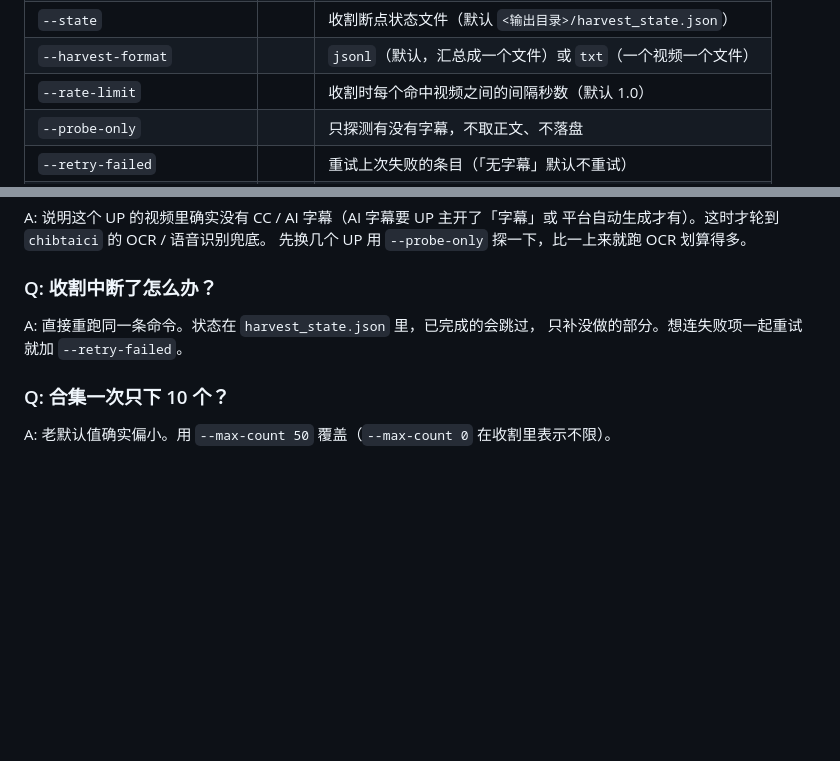
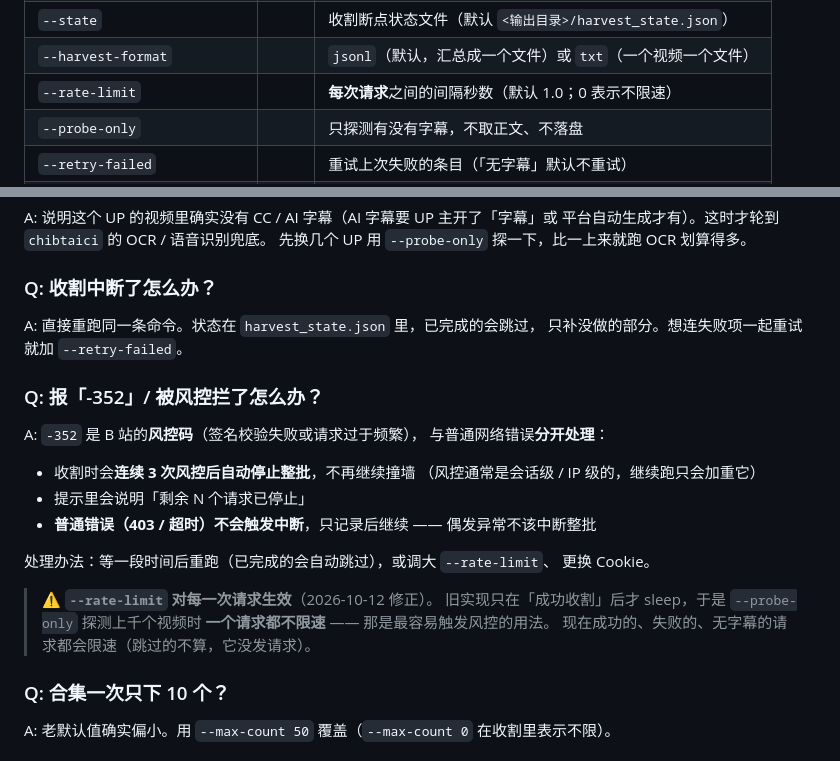
Before and after one commit to wqaila/Isla2, a Markdown page: zjy5/bilibili_downloader/README.md, 2 parts joined by grey strips. Rendered like a GitHub page; blank space fills up the shorter version.

Commit message:
docs(zjy5): 说明 rate-limit 的真实语义与风控处理
- 参数表 `--rate-limit` 的说明改为「**每次请求**之间的间隔秒数」
  （旧文档写「每个命中视频之间」，与实际行为不符 —— 这正是
  `--probe-only` 绕过限速却没被发现的原因）
- 「常见问题」新增「报 -352 / 被风控拦了怎么办」：
  说明连续 3 次自动中断、普通错误不中断、以及处理办法
  （等一会儿重跑 / 调大 rate-limit / 换 Cookie）
- 附上 `--rate-limit` 语义修正的说明，避免后人再踩

```diff
--- a/zjy5/bilibili_downloader/README.md
+++ b/zjy5/bilibili_downloader/README.md
@@ -137,7 +137,7 @@ python -m bilibili_downloader --interactive
 | `--urls-file` | | 配合 `--harvest`：一行一个 URL 的清单文件 |
 | `--state` | | 收割断点状态文件（默认 `<输出目录>/harvest_state.json`） |
 | `--harvest-format` | | `jsonl`（默认，汇总成一个文件）或 `txt`（一个视频一个文件） |
-| `--rate-limit` | | 收割时每个命中视频之间的间隔秒数（默认 1.0） |
+| `--rate-limit` | | **每次请求**之间的间隔秒数（默认 1.0；0 表示不限速） |
 | `--probe-only` | | 只探测有没有字幕，不取正文、不落盘 |
 | `--retry-failed` | | 重试上次失败的条目（「无字幕」默认不重试） |
 | `--order` | | 排序方式（pubdate/hot/view/totalrank/click/stow） |
@@ -314,6 +314,24 @@ A: 说明这个 UP 的视频里确实没有 CC / AI 字幕（AI 字幕要 UP 主
 A: 直接重跑同一条命令。状态在 `harvest_state.json` 里，已完成的会跳过，
 只补没做的部分。想连失败项一起重试就加 `--retry-failed`。
 
+### Q: 报「-352」/ 被风控拦了怎么办？
+
+A: `-352` 是 B 站的**风控码**（签名校验失败或请求过于频繁），
+与普通网络错误**分开处理**：
+
+- 收割时会**连续 3 次风控后自动停止整批**，不再继续撞墙
+  （风控通常是会话级 / IP 级的，继续跑只会加重它）
+- 提示里会说明「剩余 N 个请求已停止」
+- **普通错误（403 / 超时）不会触发中断**，只记录后继续 —— 偶发异常不该中断整批
+
+处理办法：等一段时间后重跑（已完成的会自动跳过），或调大 `--rate-limit`、
+更换 Cookie。
+
+> ⚠️ **`--rate-limit` 对每一次请求生效**（2026-10-12 修正）。
+> 旧实现只在「成功收割」后才 sleep，于是 `--probe-only` 探测上千个视频时
+> **一个请求都不限速** —— 那是最容易触发风控的用法。
+> 现在成功的、失败的、无字幕的请求都会限速（跳过的不算，它没发请求）。
+
 ### Q: 合集一次只下 10 个？
 
 A: 老默认值确实偏小。用 `--max-count 50` 覆盖（`--max-count 0` 在收割里表示不限）。
```
